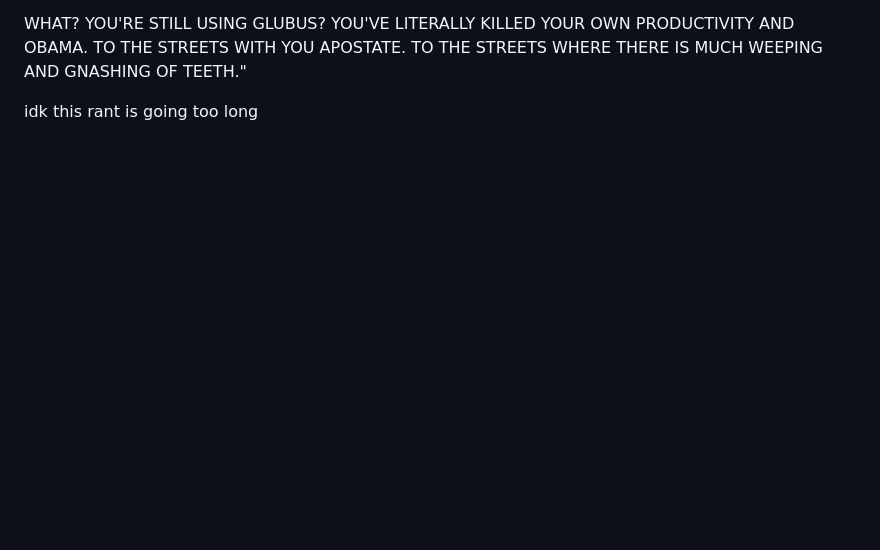
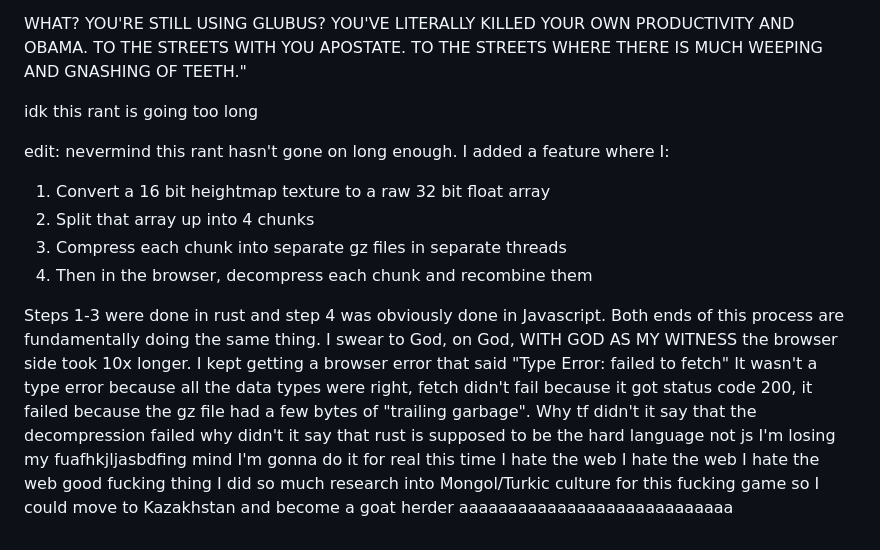
Before and after one commit to Master-Mind/GorurTengri, a Markdown page: README.md, the part around the change. Rendered like a GitHub page; blank space fills up the shorter version.

```diff
--- a/README.md
+++ b/README.md
@@ -39,3 +39,12 @@ Add the Twitter Driven Development mindset most web devs have where they're cons
 WHAT? YOU'RE STILL USING GLUBUS? YOU'VE LITERALLY KILLED YOUR OWN PRODUCTIVITY AND OBAMA. TO THE STREETS WITH YOU APOSTATE. TO THE STREETS WHERE THERE IS MUCH WEEPING AND GNASHING OF TEETH."
 
 idk this rant is going too long
+
+edit: nevermind this rant hasn't gone on long enough. I added a feature where I:
+
+1. Convert a 16 bit heightmap texture to a raw 32 bit float array
+2. Split that array up into 4 chunks
+3. Compress each chunk into separate gz files in separate threads
+4. Then in the browser, decompress each chunk and recombine them
+
+Steps 1-3 were done in rust and step 4 was obviously done in Javascript. Both ends of this process are fundamentally doing the same thing. I swear to God, on God, WITH GOD AS MY WITNESS the browser side took 10x longer. I kept getting a browser error that said "Type Error: failed to fetch" It wasn't a type error because all the data types were right, fetch didn't fail because it got status code 200, it failed because the gz file had a few bytes of "trailing garbage". Why tf didn't it say that the decompression failed why didn't it say that rust is supposed to be the hard language not js I'm losing my fuafhkjljasbdfing mind I'm gonna do it for real this time I hate the web I hate the web I hate the web good fucking thing I did so much research into Mongol/Turkic culture for this fucking game so I could move to Kazakhstan and become a goat herder aaaaaaaaaaaaaaaaaaaaaaaaaaaa
```
